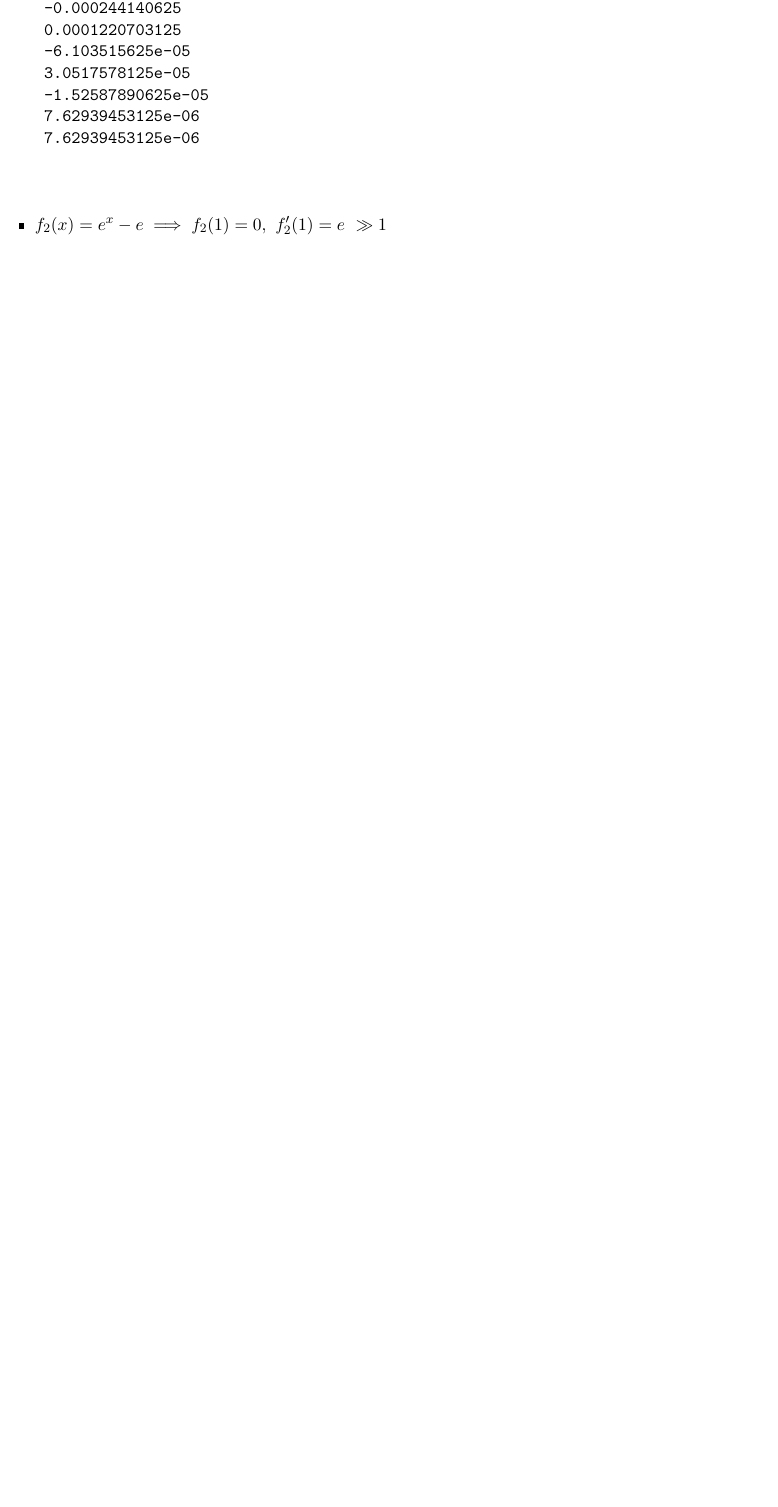
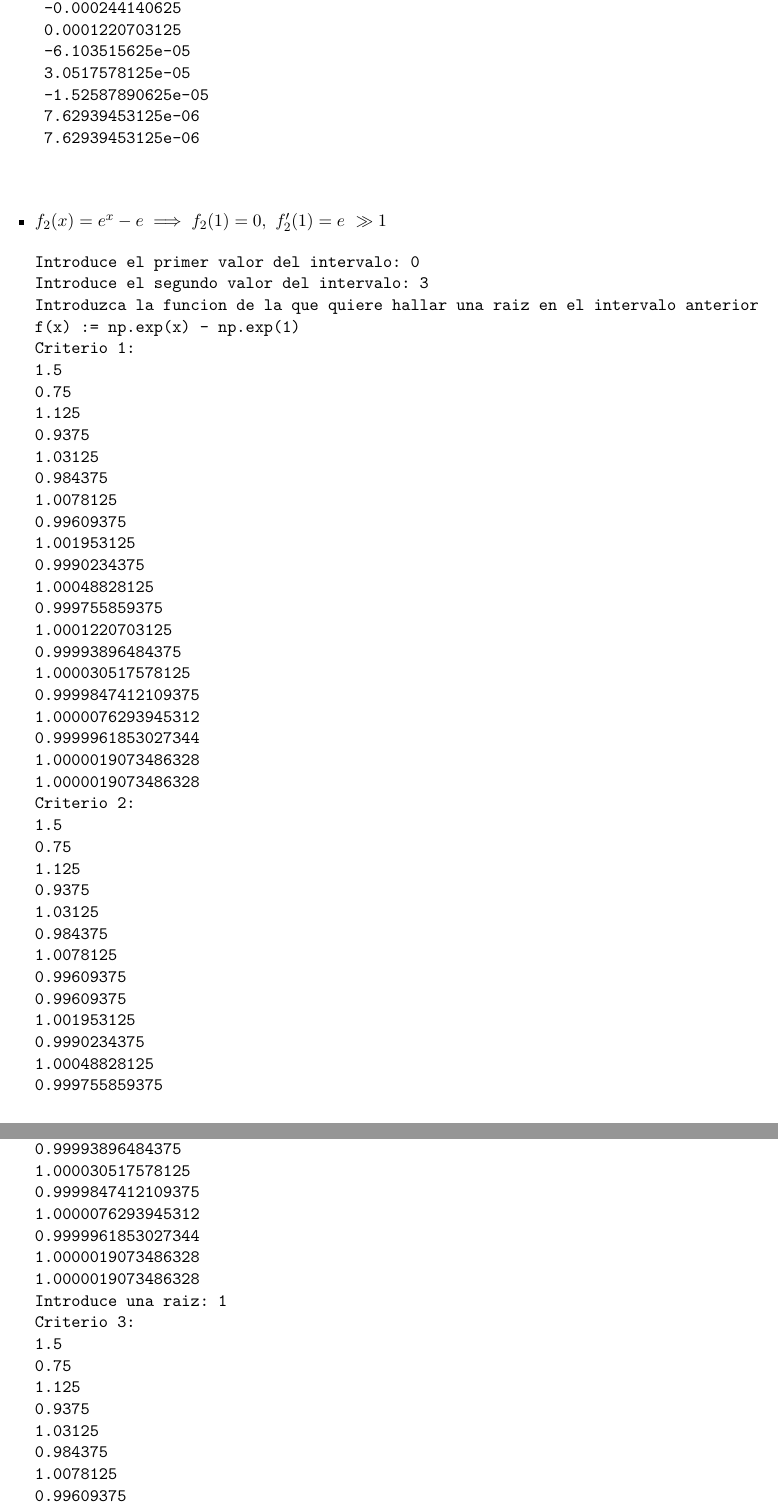
Before and after one commit to pedrobn23/PracticasMetodosII, a LaTeX document (P1/tex/ejercicio2.tex): part of page 3 of 4 before the commit and two parts of pages 3 and 4 of 7 after it, the two joined at a grey line, cut so that both start at the same text, the shorter picture padded with empty space. Compiled offline with pdfLaTeX.

Commit message:
Acabado ej2

```diff
--- a/P1/tex/ejercicio2.tex
+++ b/P1/tex/ejercicio2.tex
@@ -161,4 +161,98 @@
   \end{verbatim}
 
 \item $f_2(x) = e^x-e \implies f_2(1) = 0,\ f_2'(1)=e\ >> 1$
+\begin{verbatim}
+Introduce el primer valor del intervalo: 0
+Introduce el segundo valor del intervalo: 3
+Introduzca la funcion de la que quiere hallar una raiz en el intervalo anterior
+f(x) := np.exp(x) - np.exp(1)
+Criterio 1:
+1.5
+0.75
+1.125
+0.9375
+1.03125
+0.984375
+1.0078125
+0.99609375
+1.001953125
+0.9990234375
+1.00048828125
+0.999755859375
+1.0001220703125
+0.99993896484375
+1.000030517578125
+0.9999847412109375
+1.0000076293945312
+0.9999961853027344
+1.0000019073486328
+1.0000019073486328
+Criterio 2:
+1.5
+0.75
+1.125
+0.9375
+1.03125
+0.984375
+1.0078125
+0.99609375
+0.99609375
+1.001953125
+0.9990234375
+1.00048828125
+0.999755859375
+1.0001220703125
+0.99993896484375
+1.000030517578125
+0.9999847412109375
+1.0000076293945312
+0.9999961853027344
+1.0000019073486328
+1.0000019073486328
+Introduce una raiz: 1
+Criterio 3:
+1.5
+0.75
+1.125
+0.9375
+1.03125
+0.984375
+1.0078125
+0.99609375
+1.001953125
+0.9990234375
+1.00048828125
+0.999755859375
+1.0001220703125
+0.99993896484375
+1.000030517578125
+0.9999847412109375
+1.0000076293945312
+1.0000076293945312
+Criterio 4:
+17
+1.5
+0.75
+1.125
+0.9375
+1.03125
+0.984375
+1.0078125
+0.99609375
+1.001953125
+0.9990234375
+1.00048828125
+0.999755859375
+1.0001220703125
+0.99993896484375
+1.000030517578125
+0.9999847412109375
+1.0000076293945312
+1.0000076293945312
+
+\end{verbatim}
 \item $f_3(x) = ln(x)-1 \implies f_3(e) = 0,\ f_3'(e)=\frac{1}{e}\ << 1$
+\begin{verbatim}
+  Introduce el primer valor del intervalo: 0
+Introduce el segundo valor del intervalo: 4
+Introduzca la funcion de la que quiere hallar una raiz en el intervalo anterior
@@ -164,0 +298 @@
+Introduce una raiz: 2.718281828459
```
Also changed, not shown: P1/tex/ejercicio2.tex (83 more changed lines).
